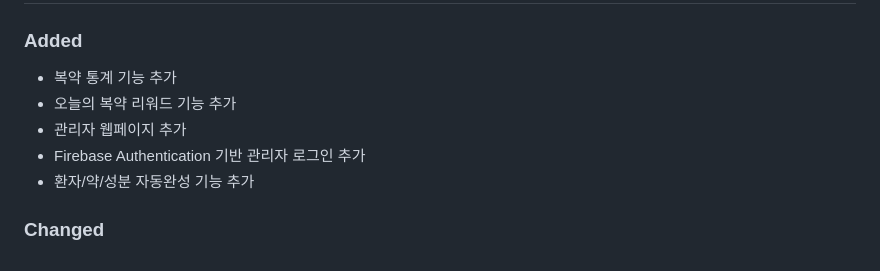
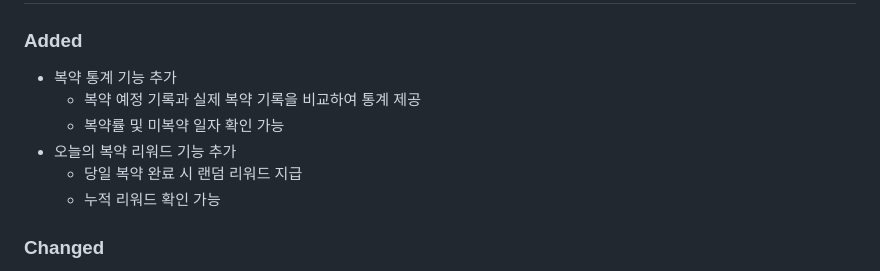
Before and after one commit to bigjw16/Capstone, a Markdown page: CHANGELOG.md, the part around the change. GitHub-like rendering.

```diff
--- a/CHANGELOG.md
+++ b/CHANGELOG.md
@@ -105,10 +105,11 @@
 ### Added
 
 - 복약 통계 기능 추가
+  - 복약 예정 기록과 실제 복약 기록을 비교하여 통계 제공
+  - 복약률 및 미복약 일자 확인 가능
 - 오늘의 복약 리워드 기능 추가
-- 관리자 웹페이지 추가
-- Firebase Authentication 기반 관리자 로그인 추가
-- 환자/약/성분 자동완성 기능 추가
+  - 당일 복약 완료 시 랜덤 리워드 지급
+  - 누적 리워드 확인 가능
 
 ### Changed
 
```
